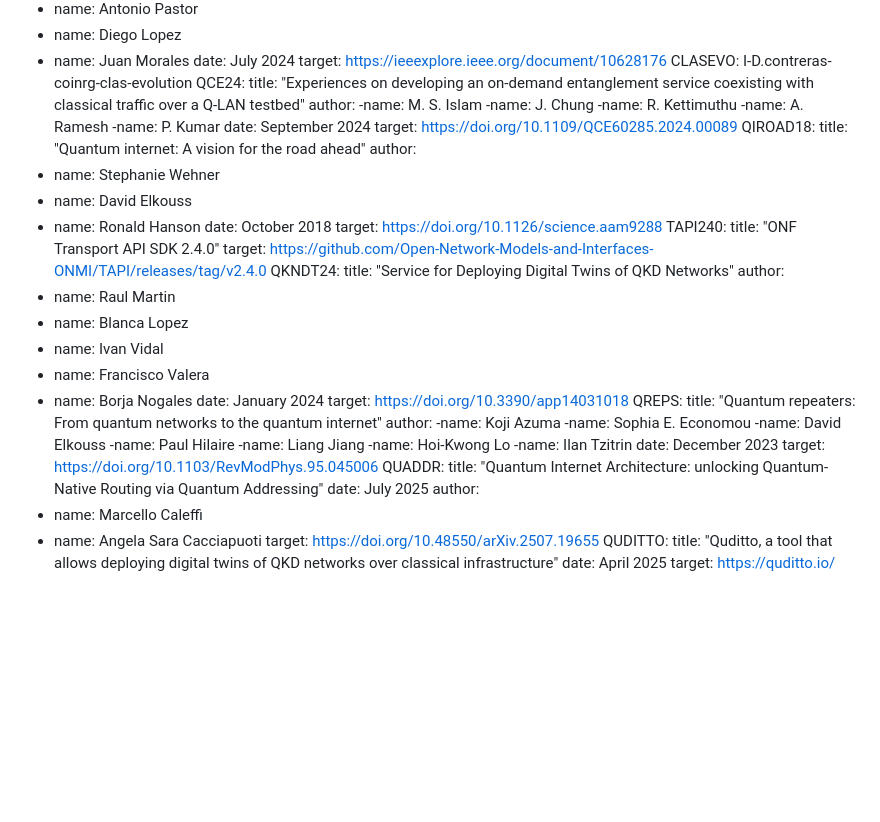
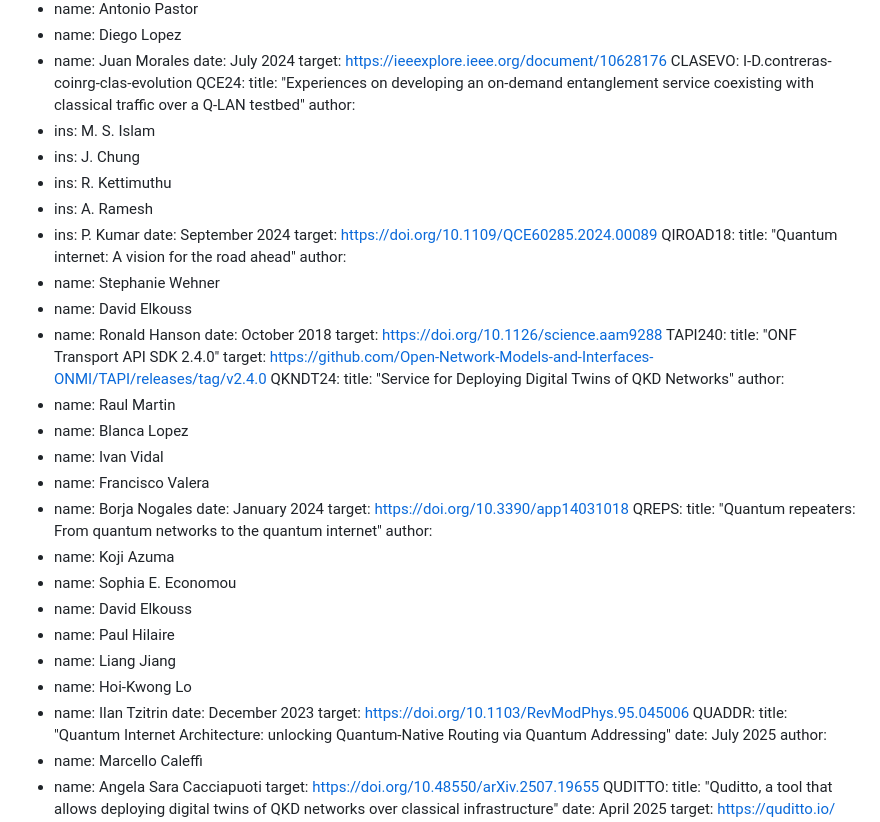
Before and after one commit to dr2lopez/qi-multiplane-arch, a Markdown page: draft-irtf-qirg-qi-multiplane-arch.md, the part around the change. Drawn GitHub-style; blank space fills up the shorter version.

Commit message:
Sort issues with some author names

```diff
--- a/draft-irtf-qirg-qi-multiplane-arch.md
+++ b/draft-irtf-qirg-qi-multiplane-arch.md
@@ -170,11 +170,11 @@ informative:
  QCE24:
   title: "Experiences on developing an on-demand entanglement service coexisting with classical traffic over a Q-LAN testbed"
   author:
-  -name: M. S. Islam
-  -name: J. Chung
-  -name: R. Kettimuthu
-  -name: A. Ramesh
-  -name: P. Kumar
+  - ins: M. S. Islam
+  - ins: J. Chung
+  - ins: R. Kettimuthu
+  - ins: A. Ramesh
+  - ins: P. Kumar
   date: September 2024
   target: https://doi.org/10.1109/QCE60285.2024.00089
  QIROAD18:
@@ -201,13 +201,13 @@ informative:
  QREPS:
   title: "Quantum repeaters: From quantum networks to the quantum internet"
   author:
-  -name: Koji Azuma
-  -name: Sophia E. Economou
-  -name: David Elkouss
-  -name: Paul Hilaire
-  -name: Liang Jiang
-  -name: Hoi-Kwong Lo
-  -name: Ilan Tzitrin
+  - name: Koji Azuma
+  - name: Sophia E. Economou
+  - name: David Elkouss
+  - name: Paul Hilaire
+  - name: Liang Jiang
+  - name: Hoi-Kwong Lo
+  - name: Ilan Tzitrin
   date: December 2023
   target: https://doi.org/10.1103/RevModPhys.95.045006
  QUADDR:
```
